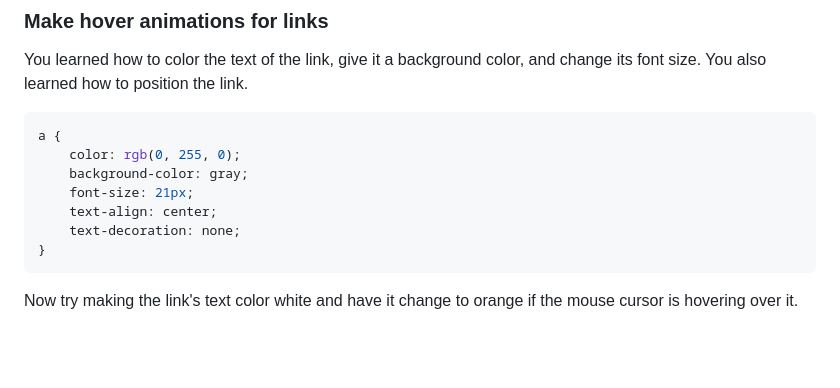
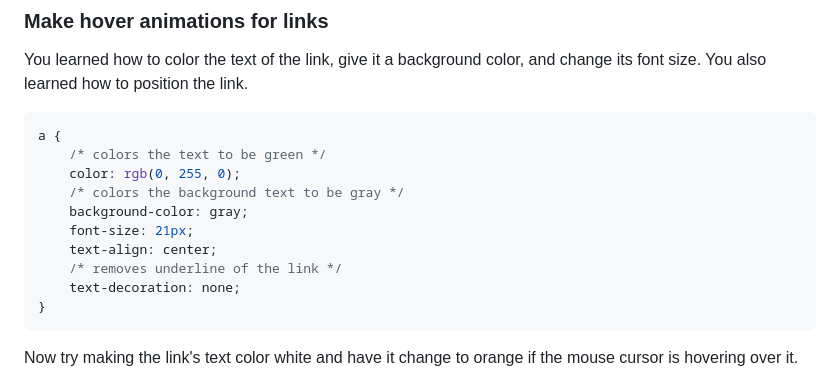
Before and after one commit to YJRenK9/Minecraft-Code-Gallery, a Markdown page: README.md, the part around the change. Rendered like a GitHub page; blank space fills up the shorter version.

````diff
--- a/README.md
+++ b/README.md
@@ -246,10 +246,13 @@ Don't forget to add divs in your HTML files as you can use those to center multi
 You learned how to color the text of the link, give it a background color, and change its font size.  You also learned how to position the link.
 ```css
 a {
+    /* colors the text to be green */
     color: rgb(0, 255, 0);
+    /* colors the background text to be gray */
     background-color: gray;
     font-size: 21px;
     text-align: center;
+    /* removes underline of the link */
     text-decoration: none;
 }
 ```
````
